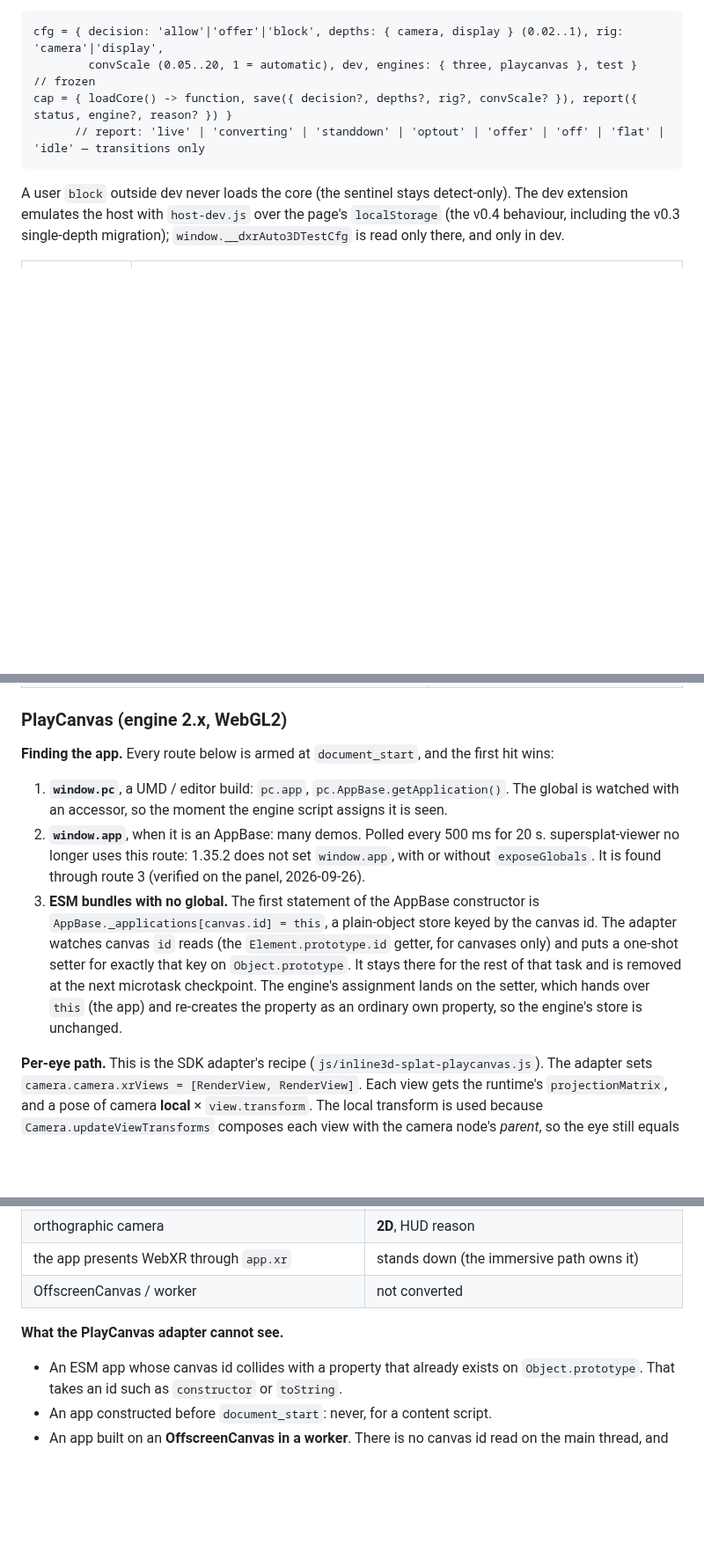
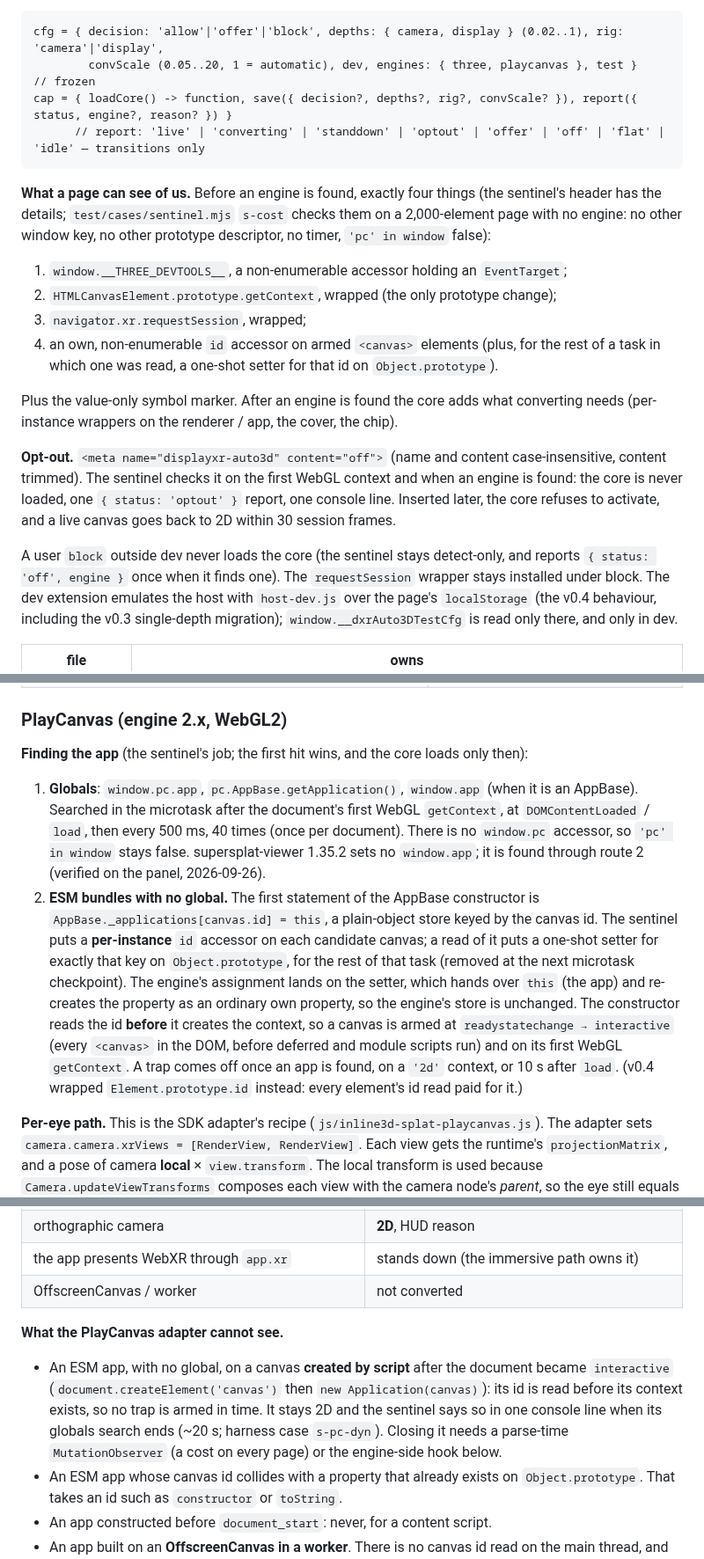
Before and after one commit to DisplayXR/displayxr-web, a Markdown page: tools/auto3d-shim/README.md, 3 parts joined by grey strips. Shown at 88% size. Drawn GitHub-style; blank space fills up the shorter version.

Commit message:
docs(auto3d): README — the sentinel's detection, what a page can see, the opt-out
Co-Authored-By: Claude Opus 5.5 <noreply@anthropic.com>

````diff
--- a/tools/auto3d-shim/README.md
+++ b/tools/auto3d-shim/README.md
@@ -36,7 +36,27 @@ cap = { loadCore() -> function, save({ decision?, depths?, rig?, convScale? }),
       // report: 'live' | 'converting' | 'standdown' | 'optout' | 'offer' | 'off' | 'flat' | 'idle' — transitions only
 ```
 
-A user `block` outside dev never loads the core (the sentinel stays detect-only). The dev extension
+**What a page can see of us.** Before an engine is found, exactly four things (the sentinel's
+header has the details; `test/cases/sentinel.mjs` `s-cost` checks them on a 2,000-element page with
+no engine: no other window key, no other prototype descriptor, no timer, `'pc' in window` false):
+
+1. `window.__THREE_DEVTOOLS__`, a non-enumerable accessor holding an `EventTarget`;
+2. `HTMLCanvasElement.prototype.getContext`, wrapped (the only prototype change);
+3. `navigator.xr.requestSession`, wrapped;
+4. an own, non-enumerable `id` accessor on armed `<canvas>` elements (plus, for the rest of a task
+   in which one was read, a one-shot setter for that id on `Object.prototype`).
+
+Plus the value-only symbol marker. After an engine is found the core adds what converting needs
+(per-instance wrappers on the renderer / app, the cover, the chip).
+
+**Opt-out.** `<meta name="displayxr-auto3d" content="off">` (name and content case-insensitive,
+content trimmed). The sentinel checks it on the first WebGL context and when an engine is found:
+the core is never loaded, one `{ status: 'optout' }` report, one console line. Inserted later, the
+core refuses to activate, and a live canvas goes back to 2D within 30 session frames.
+
+A user `block` outside dev never loads the core (the sentinel stays detect-only, and reports
+`{ status: 'off', engine }` once when it finds one). The `requestSession` wrapper stays installed
+under block. The dev extension
 emulates the host with `host-dev.js` over the page's `localStorage` (the v0.4 behaviour, including
 the v0.3 single-depth migration); `window.__dxrAuto3DTestCfg` is read only there, and only in dev.
 
@@ -167,20 +187,24 @@ only once decoded (`decoding = 'sync'`): inserted earlier, its box paints its ba
 
 ### PlayCanvas (engine 2.x, WebGL2)
 
-**Finding the app.** Every route below is armed at `document_start`, and the first hit wins:
+**Finding the app** (the sentinel's job; the first hit wins, and the core loads only then):
 
-1. **`window.pc`**, a UMD / editor build: `pc.app`, `pc.AppBase.getApplication()`. The global is
-   watched with an accessor, so the moment the engine script assigns it is seen.
-2. **`window.app`**, when it is an AppBase: many demos. Polled every 500 ms for 20 s.
-   supersplat-viewer no longer uses this route: 1.35.2 does not set `window.app`, with or without
-   `exposeGlobals`. It is found through route 3 (verified on the panel, 2026-09-26).
-3. **ESM bundles with no global.** The first statement of the AppBase constructor is
+1. **Globals**: `window.pc.app`, `pc.AppBase.getApplication()`, `window.app` (when it is an
+   AppBase). Searched in the microtask after the document's first WebGL `getContext`, at
+   `DOMContentLoaded` / `load`, then every 500 ms, 40 times (once per document). There is no
+   `window.pc` accessor, so `'pc' in window` stays false. supersplat-viewer 1.35.2 sets no
+   `window.app`; it is found through route 2 (verified on the panel, 2026-09-26).
+2. **ESM bundles with no global.** The first statement of the AppBase constructor is
    `AppBase._applications[canvas.id] = this`, a plain-object store keyed by the canvas id. The
-   adapter watches canvas `id` reads (the `Element.prototype.id` getter, for canvases only) and
-   puts a one-shot setter for exactly that key on `Object.prototype`. It stays there for the rest
-   of that task and is removed at the next microtask checkpoint. The engine's assignment lands on
-   the setter, which hands over `this` (the app) and re-creates the property as an ordinary own
-   property, so the engine's store is unchanged.
+   sentinel puts a **per-instance** `id` accessor on each candidate canvas; a read of it puts a
+   one-shot setter for exactly that key on `Object.prototype`, for the rest of that task (removed
+   at the next microtask checkpoint). The engine's assignment lands on the setter, which hands
+   over `this` (the app) and re-creates the property as an ordinary own property, so the engine's
+   store is unchanged. The constructor reads the id **before** it creates the context, so a canvas
+   is armed at `readystatechange → interactive` (every `<canvas>` in the DOM, before deferred and
+   module scripts run) and on its first WebGL `getContext`. A trap comes off once an app is found,
+   on a `'2d'` context, or 10 s after `load`. (v0.4 wrapped `Element.prototype.id` instead: every
+   element's id read paid for it.)
 
 **Per-eye path.** This is the SDK adapter's recipe (`js/inline3d-splat-playcanvas.js`). The
 adapter sets `camera.camera.xrViews = [RenderView, RenderView]`. Each view gets the runtime's
@@ -221,6 +245,11 @@ are offset from it by a few ipd × m2v.
 | OffscreenCanvas / worker | not converted |
 
 **What the PlayCanvas adapter cannot see.**
+- An ESM app, with no global, on a canvas **created by script** after the document became
+  `interactive` (`document.createElement('canvas')` then `new Application(canvas)`): its id is
+  read before its context exists, so no trap is armed in time. It stays 2D and the sentinel says so
+  in one console line when its globals search ends (~20 s; harness case `s-pc-dyn`). Closing it
+  needs a parse-time `MutationObserver` (a cost on every page) or the engine-side hook below.
 - An ESM app whose canvas id collides with a property that already exists on `Object.prototype`.
   That takes an id such as `constructor` or `toString`.
 - An app constructed before `document_start`: never, for a content script.
````
Also changed, not shown: other parts of tools/auto3d-shim/README.md (+4 -4 lines).
